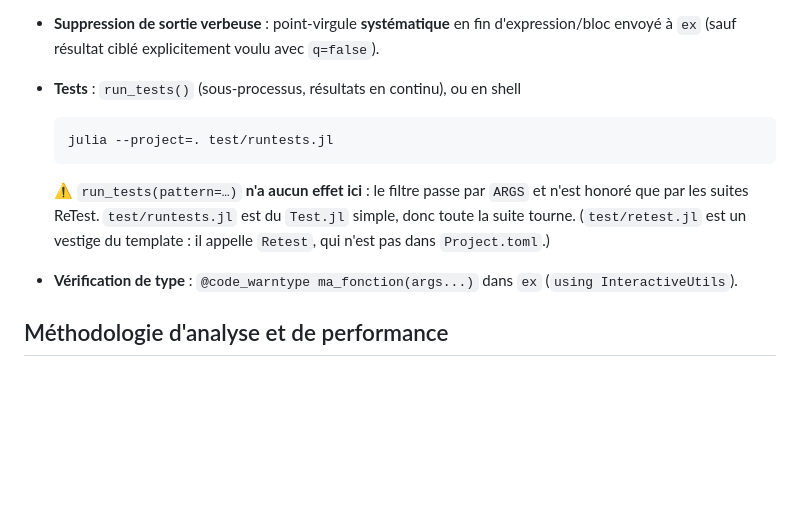
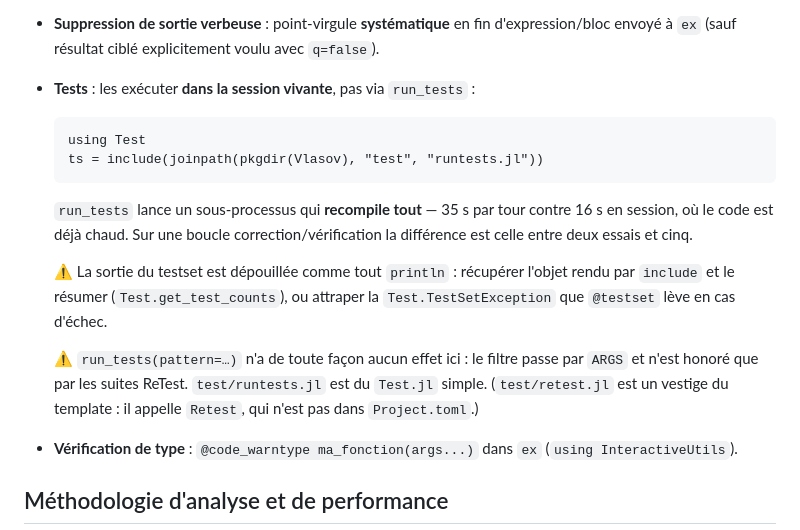
Before and after one commit to LaurentPlagne/Vlasov.jl, a Markdown page: AGENTS.md, the part around the change. GitHub-like rendering; blank space fills up the shorter version.

Commit message:
Exécute les tests dans la session plutôt qu'en sous-processus
`run_tests` relance un sous-processus qui recompile tout : 35 s par tour,
contre 16 s en session où le code est déjà chaud. Sur une boucle
correction/vérification, la différence est celle entre deux essais et cinq.

AGENTS.md donne l'incantation, et les deux pièges : la sortie du testset est
dépouillée comme tout `println` — il faut récupérer l'objet rendu par
`include` et le résumer — et `@testset` lève une `TestSetException` en cas
d'échec, donc l'appel doit être protégé.

```diff
--- a/AGENTS.md
+++ b/AGENTS.md
@@ -207,14 +207,23 @@ résoudre (`‖A·X − B‖`), jamais sur sa seule absence d'erreur.
   (`f = cond ? g : h ; f(x)`) échappent à toute analyse statique.
 - **Suppression de sortie verbeuse** : point-virgule **systématique** en fin
   d'expression/bloc envoyé à `ex` (sauf résultat ciblé explicitement voulu avec `q=false`).
-- **Tests** : `run_tests()` (sous-processus, résultats en continu), ou en shell
+- **Tests** : les exécuter **dans la session vivante**, pas via `run_tests` :
 
-      julia --project=. test/runtests.jl
+      using Test
+      ts = include(joinpath(pkgdir(Vlasov), "test", "runtests.jl"))
 
-  ⚠️ `run_tests(pattern=…)` **n'a aucun effet ici** : le filtre passe par `ARGS` et n'est
-  honoré que par les suites ReTest. `test/runtests.jl` est du `Test.jl` simple, donc toute
-  la suite tourne. (`test/retest.jl` est un vestige du template : il appelle `Retest`, qui
-  n'est pas dans `Project.toml`.)
+  `run_tests` lance un sous-processus qui **recompile tout** — 35 s par tour contre 16 s
+  en session, où le code est déjà chaud. Sur une boucle correction/vérification la
+  différence est celle entre deux essais et cinq.
+
+  ⚠️ La sortie du testset est dépouillée comme tout `println` : récupérer l'objet rendu
+  par `include` et le résumer (`Test.get_test_counts`), ou attraper la
+  `Test.TestSetException` que `@testset` lève en cas d'échec.
+
+  ⚠️ `run_tests(pattern=…)` n'a de toute façon aucun effet ici : le filtre passe par
+  `ARGS` et n'est honoré que par les suites ReTest. `test/runtests.jl` est du `Test.jl`
+  simple. (`test/retest.jl` est un vestige du template : il appelle `Retest`, qui n'est
+  pas dans `Project.toml`.)
 
 - **Vérification de type** : `@code_warntype ma_fonction(args...)` dans `ex`
   (`using InteractiveUtils`).
```
